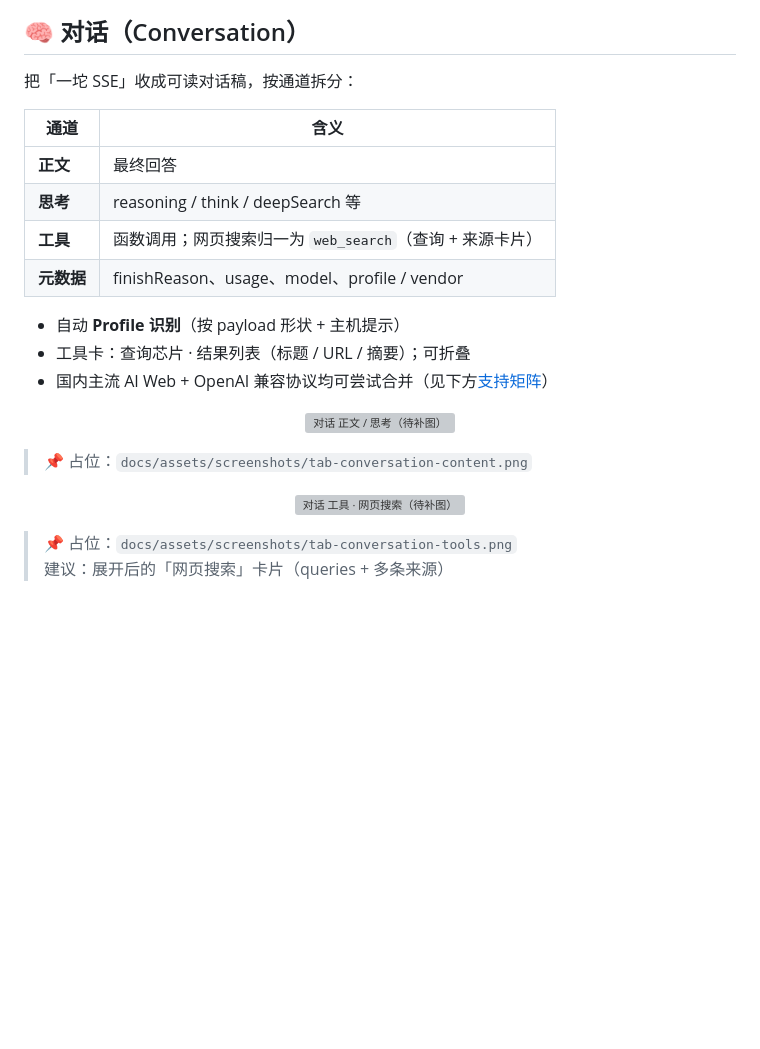
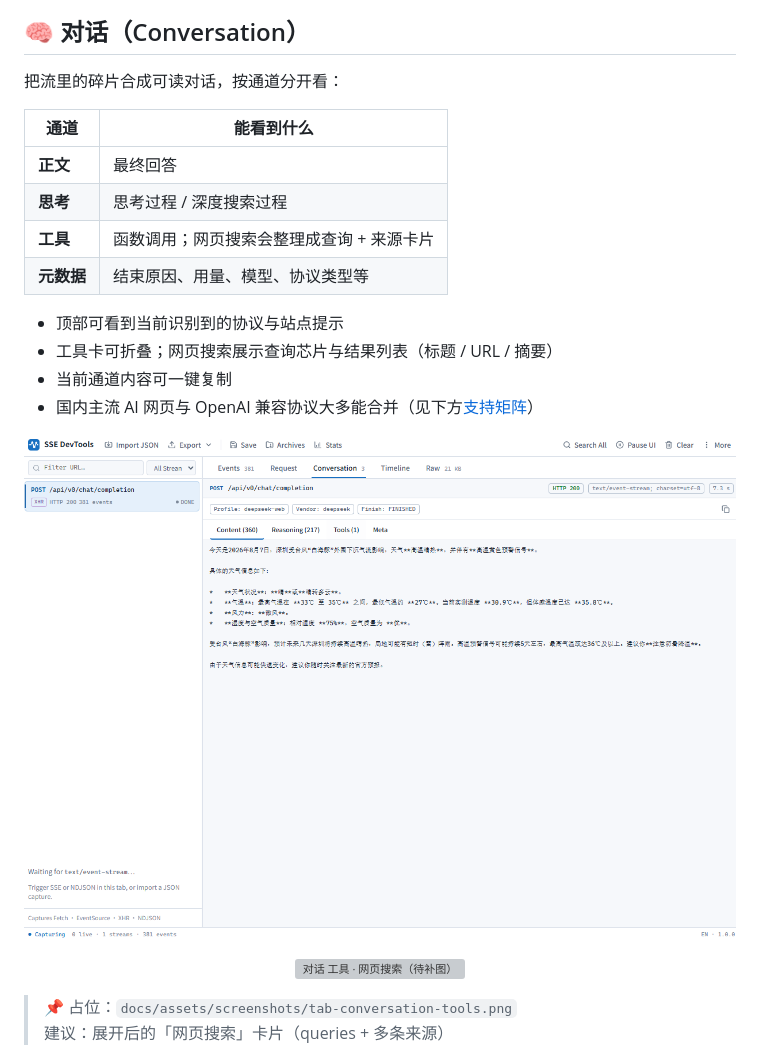
Before and after one commit to FatMii/sse-devtools-panel, a Markdown page: README.md, the part around the change printed below. Rendered like a GitHub page; pictures changed too: docs/assets/screenshots/tab-conversation-content.png (added); blank space fills up the shorter version; grey boxes are pictures that could not be loaded.

Commit message:
docs(readme): polish Conversation copy and use Thinking label
Align the Conversation section with product wording, add the content screenshot, and rename the English channel label from Reasoning to Thinking.

```diff
--- a/README.md
+++ b/README.md
@@ -162,24 +162,24 @@ Chrome Network 对**标准 SSE**已有请求详情里的 [EventStream](https://d
 
 ## 🧠 对话（Conversation）
 
-把「一坨 SSE」收成可读对话稿，按通道拆分：
+把流里的碎片合成可读对话，按通道分开看：
 
-| 通道       | 含义                                                     |
-| ---------- | -------------------------------------------------------- |
-| **正文**   | 最终回答                                                 |
-| **思考**   | reasoning / think / deepSearch 等                        |
-| **工具**   | 函数调用；网页搜索归一为 `web_search`（查询 + 来源卡片） |
-| **元数据** | finishReason、usage、model、profile / vendor             |
+| 通道       | 能看到什么                                |
+| ---------- | ----------------------------------------- |
+| **正文**   | 最终回答                                  |
+| **思考**   | 思考过程 / 深度搜索过程                   |
+| **工具**   | 函数调用；网页搜索会整理成查询 + 来源卡片 |
+| **元数据** | 结束原因、用量、模型、协议类型等          |
 
-- 自动 **Profile 识别**（按 payload 形状 + 主机提示）
-- 工具卡：查询芯片 · 结果列表（标题 / URL / 摘要）；可折叠
-- 国内主流 AI Web + OpenAI 兼容协议均可尝试合并（见下方[支持矩阵](#已支持的-ai-web-厂商)）
+- 顶部可看到当前识别到的协议与站点提示
+- 工具卡可折叠；网页搜索展示查询芯片与结果列表（标题 / URL / 摘要）
+- 当前通道内容可一键复制
+- 国内主流 AI 网页与 OpenAI 兼容协议大多能合并（见下方[支持矩阵](#已支持的-ai-web-厂商)）
 
 <p align="center">
   <img width="1200" alt="对话 正文 / 思考（待补图）" src="docs/assets/screenshots/tab-conversation-content.png">
 </p>
 
-> 📌 占位：`docs/assets/screenshots/tab-conversation-content.png`
 
 <p align="center">
   <img width="1200" alt="对话 工具 · 网页搜索（待补图）" src="docs/assets/screenshots/tab-conversation-tools.png">
```
Also changed, not shown: other parts of README.md (+4 -4 lines), 1 other file.
